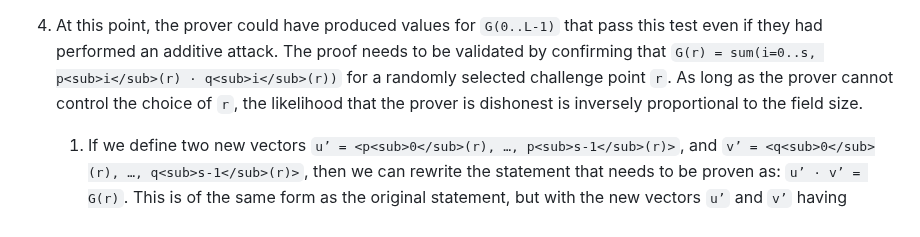
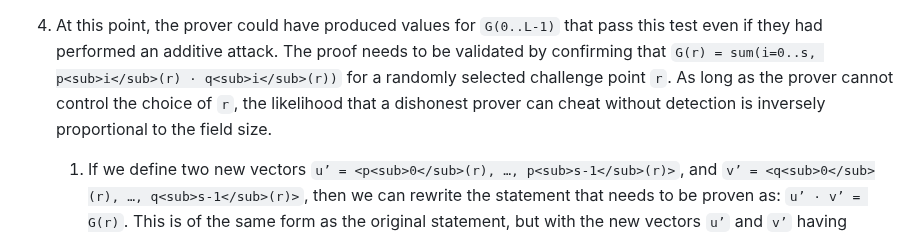
Before and after one commit to private-attribution/i-d, a Markdown page: draft-savage-ppm-3phm-mpc.md, the part around the change. Rendered like a GitHub page.

Commit message:
Update draft-savage-ppm-3phm-mpc.md
Is this accurate?

```diff
--- a/draft-savage-ppm-3phm-mpc.md
+++ b/draft-savage-ppm-3phm-mpc.md
@@ -694,8 +694,8 @@ At each iteration:
    pass this test even if they had performed an additive attack. The proof needs
    to be validated by confirming that `G(r) = sum(i=0..s, p<sub>i</sub>(r) ·
    q<sub>i</sub>(r))` for a randomly selected challenge point `r`. As long as
-   the prover cannot control the choice of `r`, the likelihood that the prover
-   is dishonest is inversely proportional to the field size.
+   the prover cannot control the choice of `r`, the likelihood that a dishonest
+   prover can cheat without detection is inversely proportional to the field size.
 
     1. If we define two new vectors `u’ = <p<sub>0</sub>(r), …,
        p<sub>s-1</sub>(r)>`, and `v’ = <q<sub>0</sub>(r), …,
```
